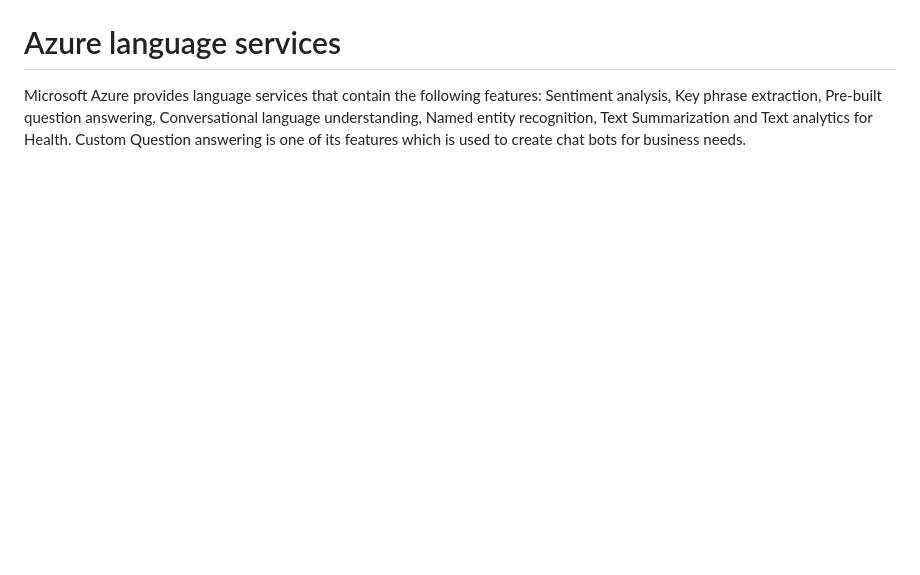
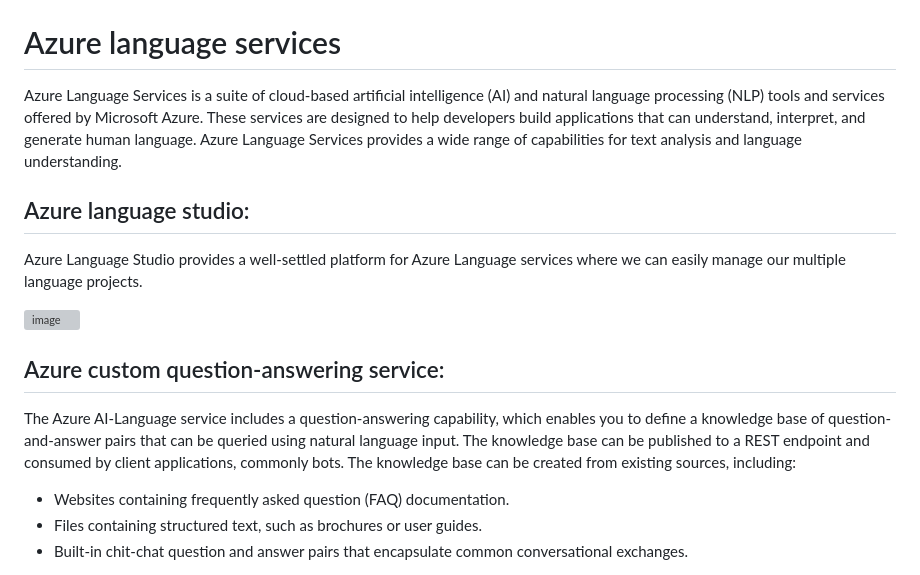
Before and after one commit to atharv-khede/Easy_Cash_Banking, a Markdown page: README.md, the part around one of its changes. Drawn GitHub-style; blank space fills up the shorter version; grey boxes are pictures that could not be loaded.

```diff
--- a/README.md
+++ b/README.md
@@ -48,10 +57,16 @@ When you deploy your web app you can use a separate deployment slot instead of t
 # Azure language services
-Microsoft Azure provides language services that contain the following features:
-Sentiment analysis,
-Key phrase extraction,
-Pre-built question answering,
-Conversational language understanding,
-Named entity recognition,
-Text Summarization and
-Text analytics for Health.
-              Custom Question answering is one of its features which is used to create chat bots for business needs.
+Azure Language Services is a suite of cloud-based artificial intelligence (AI) and natural language processing (NLP) tools and services offered by Microsoft Azure. These services are designed to help developers build applications that can understand, interpret, and generate human language. Azure Language Services provides a wide range of capabilities for text analysis and language understanding.
+
+## Azure language studio:
+Azure Language Studio provides a well-settled platform for Azure Language services where we can easily manage our multiple language projects.
+
+![image](https://github.com/atharv-khede/Easy_Cash_Banking/assets/108985818/9e631909-ed97-4bcf-9524-afe11b5f3a0d)
+
+## Azure custom question-answering service:
+The Azure AI-Language service includes a question-answering capability, which enables you to define a knowledge base of question-and-answer pairs that can be queried using natural language input. The knowledge base can be published to a REST endpoint and consumed by client applications, commonly bots.
+The knowledge base can be created from existing sources, including:
+
+* Websites containing frequently asked question (FAQ) documentation.
+* Files containing structured text, such as brochures or user guides.
+* Built-in chit-chat question and answer pairs that encapsulate common conversational exchanges.
+
```
Also changed, not shown: other parts of README.md (+46 -0 lines).
